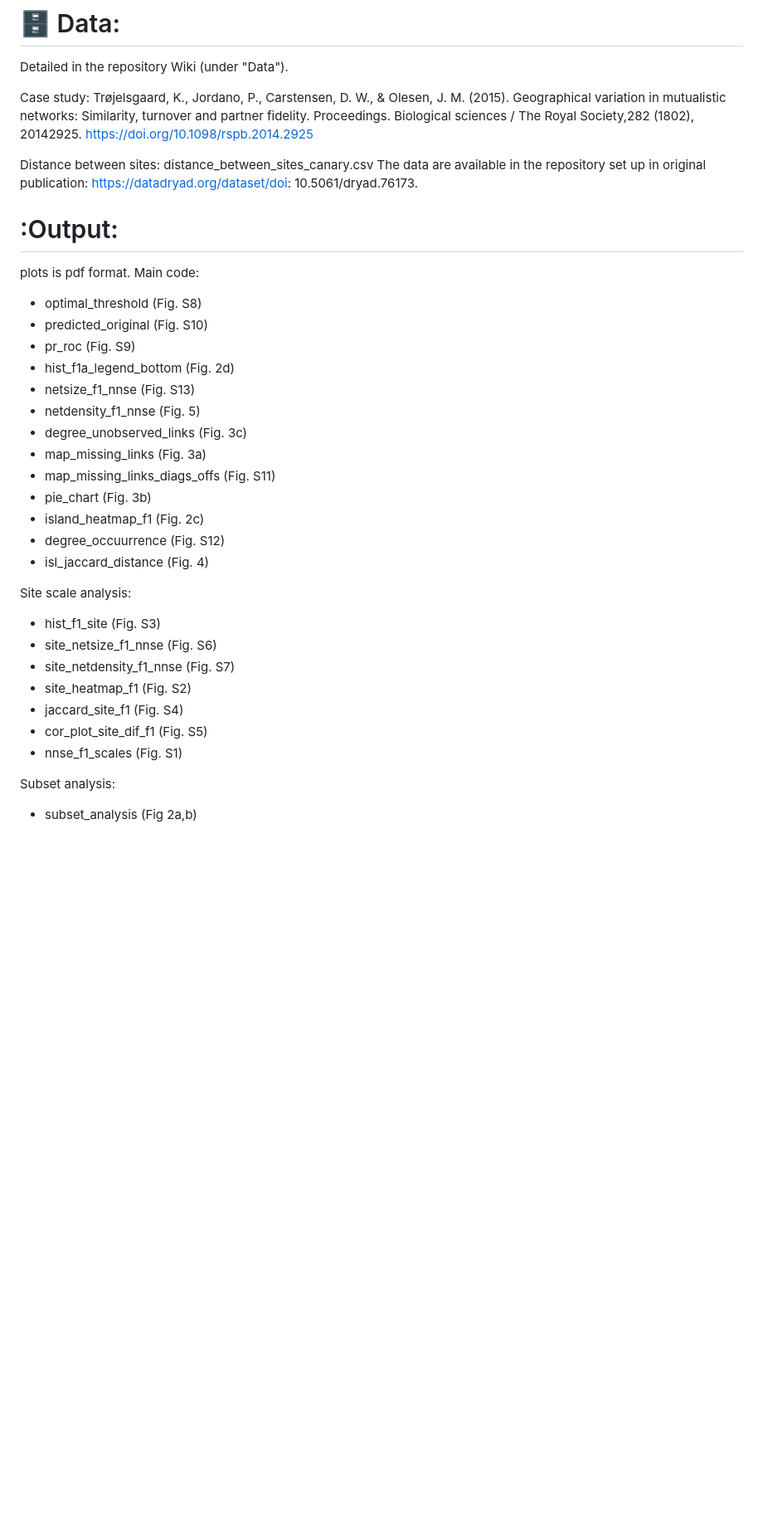
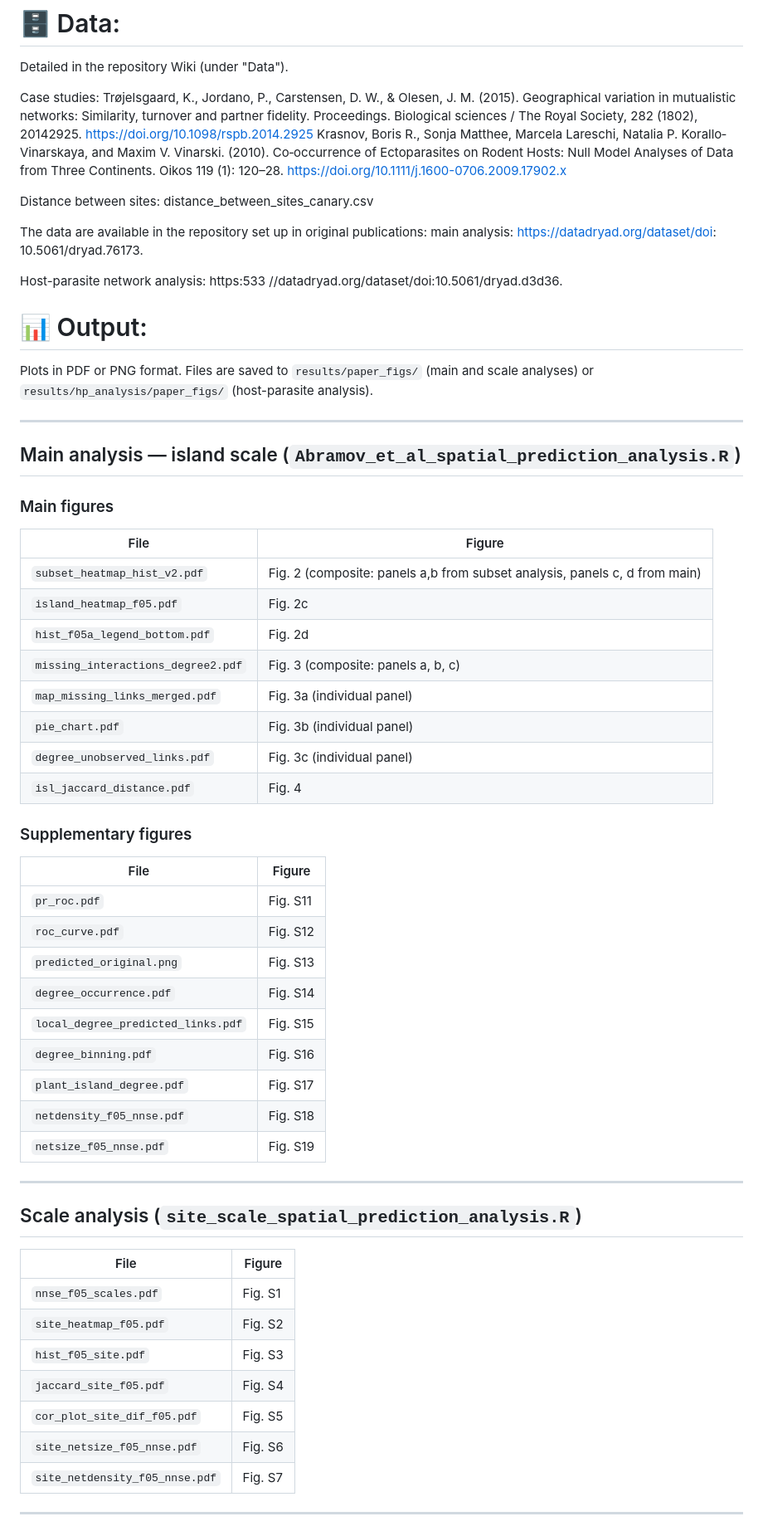
Before and after one commit to Ecological-Complexity-Lab/spatial_prediction, a Markdown page: README.md, the part around one of its changes. Shown at 83% size. Drawn GitHub-style; blank space fills up the shorter version.

```diff
--- a/README.md
+++ b/README.md
@@ -21,38 +21,65 @@ Detailed in the repository Wiki (under "Directories").
 # :file_cabinet: Data:
 Detailed in the repository Wiki (under "Data").
 
-Case study: Trøjelsgaard, K., Jordano, P., Carstensen, D. W., & Olesen, J. M. (2015). Geographical variation in mutualistic networks: Similarity, turnover and partner fidelity. Proceedings. Biological sciences / The Royal Society,282 (1802), 20142925. https://doi.org/10.1098/rspb.2014.2925
+Case studies:
+Trøjelsgaard, K., Jordano, P., Carstensen, D. W., & Olesen, J. M. (2015). Geographical variation in mutualistic networks: Similarity, turnover and partner fidelity. Proceedings. Biological sciences / The Royal Society, 282 (1802), 20142925. https://doi.org/10.1098/rspb.2014.2925
+Krasnov, Boris R., Sonja Matthee, Marcela Lareschi, Natalia P. Korallo‐Vinarskaya, and Maxim V. Vinarski. (2010). Co‐occurrence of Ectoparasites on Rodent Hosts: Null Model Analyses of Data from Three Continents. Oikos 119 (1): 120–28. https://doi.org/10.1111/j.1600-0706.2009.17902.x
 
 Distance between sites: distance_between_sites_canary.csv
-The data are available in the repository set up in original publication: https://datadryad.org/dataset/doi:
+
+The data are available in the repository set up in original publications:
+main analysis:
+https://datadryad.org/dataset/doi:
 10.5061/dryad.76173.
 
-# :Output:
-plots is pdf format.
-Main code:
+Host-parasite network analysis: https:533
+//datadryad.org/dataset/doi:10.5061/dryad.d3d36.
 
-- optimal_threshold (Fig. S8)
-- predicted_original (Fig. S10)
-- pr_roc (Fig. S9)
-- hist_f1a_legend_bottom (Fig. 2d)
-- netsize_f1_nnse (Fig. S13)
-- netdensity_f1_nnse (Fig. 5)
-- degree_unobserved_links (Fig. 3c)
-- map_missing_links (Fig. 3a)
-- map_missing_links_diags_offs (Fig. S11)
-- pie_chart (Fig. 3b)
-- island_heatmap_f1 (Fig. 2c)
-- degree_occuurrence (Fig. S12)
-- isl_jaccard_distance (Fig. 4)
+# :bar_chart: Output:
+Plots in PDF or PNG format. Files are saved to `results/paper_figs/` (main and scale analyses) or `results/hp_analysis/paper_figs/` (host-parasite analysis).
 
-Site scale analysis:
-- hist_f1_site (Fig. S3)
-- site_netsize_f1_nnse (Fig. S6)
-- site_netdensity_f1_nnse (Fig. S7)
-- site_heatmap_f1 (Fig. S2)
-- jaccard_site_f1 (Fig. S4)
-- cor_plot_site_dif_f1 (Fig. S5)
-- nnse_f1_scales (Fig. S1)
+---
 
-Subset analysis:
-- subset_analysis (Fig 2a,b)
+## Main analysis — island scale (`Abramov_et_al_spatial_prediction_analysis.R`)
+
+### Main figures
+| File | Figure |
+|------|--------|
+| `subset_heatmap_hist_v2.pdf` | Fig. 2  (composite: panels a,b from subset analysis, panels c, d from main)|
+| `island_heatmap_f05.pdf` | Fig. 2c |
+| `hist_f05a_legend_bottom.pdf` | Fig. 2d |
+| `missing_interactions_degree2.pdf` | Fig. 3 (composite: panels a, b, c) |
+| `map_missing_links_merged.pdf` | Fig. 3a (individual panel) |
+| `pie_chart.pdf` | Fig. 3b (individual panel) |
+| `degree_unobserved_links.pdf` | Fig. 3c (individual panel) |
+| `isl_jaccard_distance.pdf` | Fig. 4 |
+
+### Supplementary figures
+| File | Figure |
+|------|--------|
+| `pr_roc.pdf` | Fig. S11 |
+| `roc_curve.pdf` | Fig. S12 |
+| `predicted_original.png` | Fig. S13 |
+| `degree_occurrence.pdf` | Fig. S14 |
+| `local_degree_predicted_links.pdf` | Fig. S15 |
+| `degree_binning.pdf` | Fig. S16 |
+| `plant_island_degree.pdf` | Fig. S17 |
+| `netdensity_f05_nnse.pdf` | Fig. S18 |
+| `netsize_f05_nnse.pdf` | Fig. S19 |
+
+---
+
+## Scale analysis (`site_scale_spatial_prediction_analysis.R`)
+
+| File | Figure |
+|------|--------|
+| `nnse_f05_scales.pdf` | Fig. S1 |
+| `site_heatmap_f05.pdf` | Fig. S2 |
+| `hist_f05_site.pdf` | Fig. S3 |
+| `jaccard_site_f05.pdf` | Fig. S4 |
+| `cor_plot_site_dif_f05.pdf` | Fig. S5 |
+| `site_netsize_f05_nnse.pdf` | Fig. S6 |
+| `site_netdensity_f05_nnse.pdf` | Fig. S7 |
+
+---
+
```
Also changed, not shown: other parts of README.md (+38 -5 lines), code/legacy/README.md (added, +58 -0 lines).
